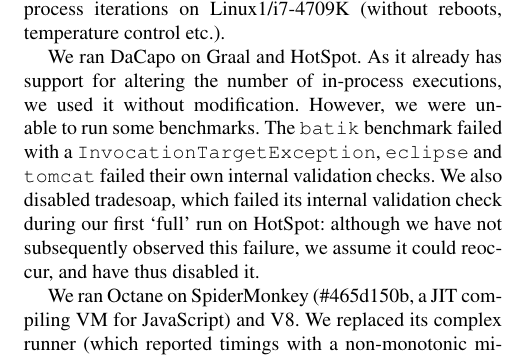
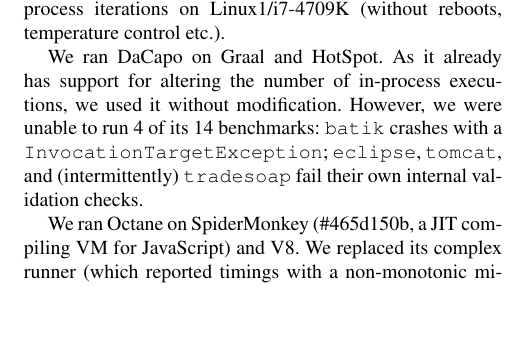
Before and after one commit to softdevteam/warmup_paper, a LaTeX paper (warmup.tex): part of one column of page 9 of 11, cut so that both start at the same text, the shorter picture padded with empty space. Compiled offline with pdfLaTeX; a missing font is replaced by an installed copy or a similar font.

Commit message:
Whip the DaCapo section a bit.

```diff
--- a/warmup.tex
+++ b/warmup.tex
@@ -826,13 +826,10 @@
 
 We ran DaCapo on Graal and HotSpot. As it already has support for
 altering the number of in-process executions, we used it without modification.
-However, we were unable to run some benchmarks. The \texttt{batik} benchmark
-failed with a \texttt{InvocationTargetException}, \texttt{eclipse} and
-\texttt{tomcat} failed their own internal validation checks.
-We also disabled tradesoap, which
-failed its internal validation check during our first `full' run on HotSpot:
-although we have not subsequently observed this failure, we assume it could
-reoccur, and have thus disabled it.
+However, we were unable to run 4 of its 14 benchmarks: \texttt{batik}
+crashes with a \texttt{InvocationTargetException}; \texttt{eclipse},
+\texttt{tomcat}, and (intermittently) \texttt{tradesoap} fail their own internal
+validation checks.
 
 We ran Octane on SpiderMonkey (\#465d150b, a JIT compiling VM for JavaScript) and V8.
 We replaced its complex runner (which reported timings with a non-monotonic
```
